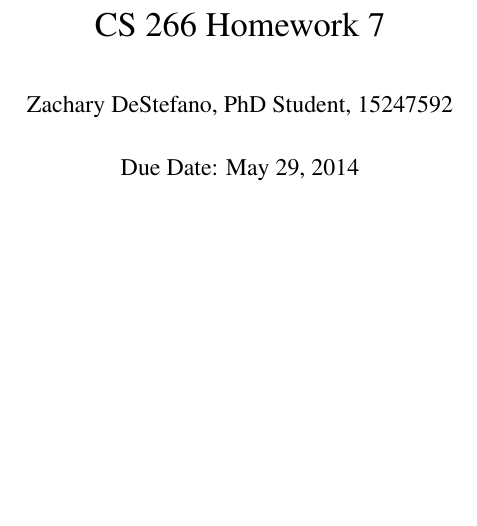
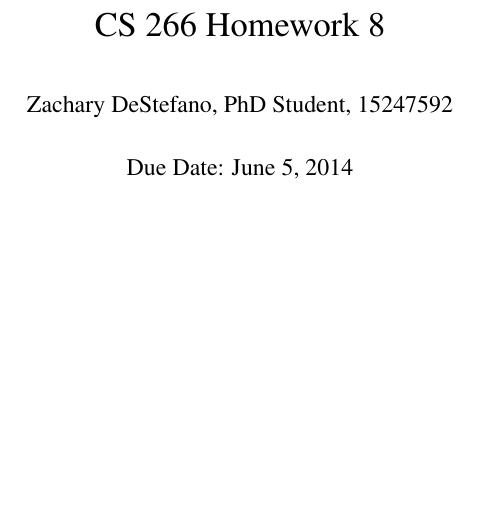
Before and after one commit to zackattacknyu/CS266_HW, a LaTeX problem sheet (Homework8/CS266_hw8.tex): part of page 1 of 2, cut so that both start at the same text. Compiled offline with pdfLaTeX.

Commit message:
continued hw8

```diff
--- a/Homework8/CS266_hw8.tex
+++ b/Homework8/CS266_hw8.tex
@@ -30,9 +30,9 @@
 
 
 
-\title{CS 266 Homework 7}
+\title{CS 266 Homework 8}
 \author{Zachary DeStefano, PhD Student, 15247592}
-\date{Due Date: May 29, 2014}
+\date{Due Date: June 5, 2014}
 
 \maketitle
 
```
Also changed, not shown: Homework8/CS266_hw8.pdf.
